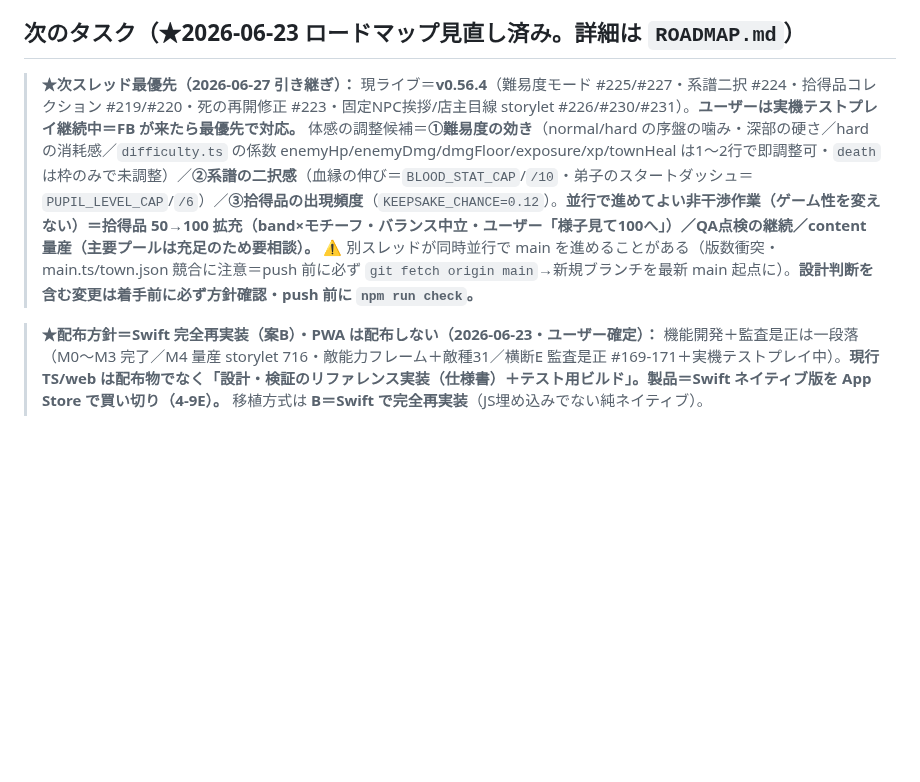
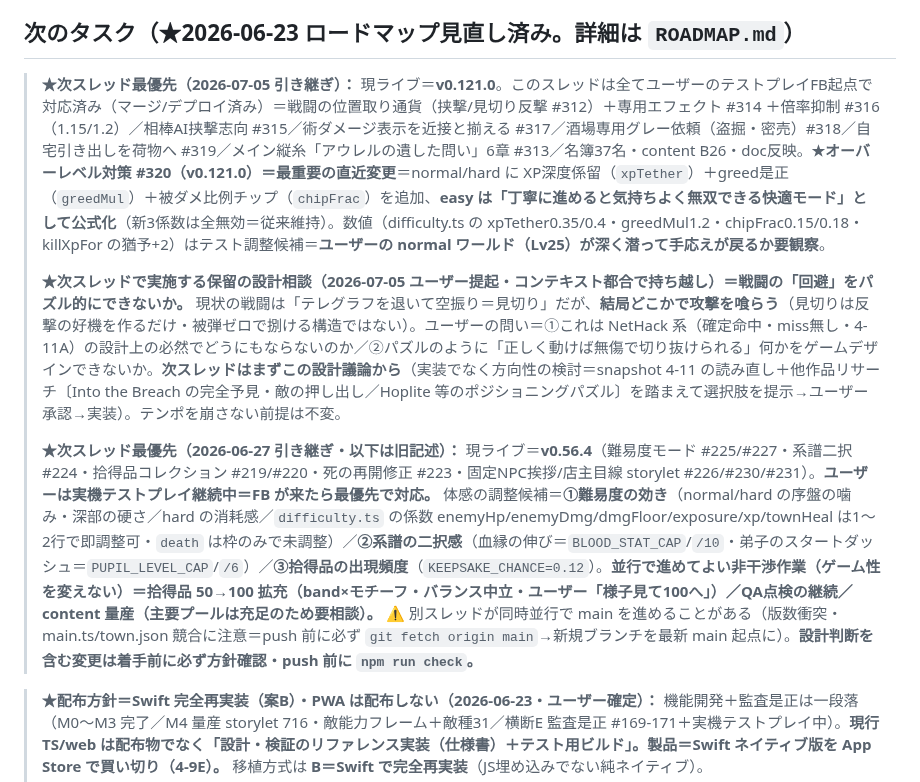
Before and after one commit to yasu12ctb-dev/roguelike-ai-design, a Markdown page: CLAUDE.md, the part around the change. Rendered like a GitHub page; blank space fills up the shorter version.

Commit message:
doc: スレッド引き継ぎ＝現ライブ v0.121.0 の要点＋次スレッド保留の設計相談（戦闘=回避パズル）を記録
- 次スレッド最優先メモを 2026-07-05 版に更新（このスレッドの全マージPR #312-320・オーバーレベル対策 v0.121.0 の調整候補）
- 保留の設計相談を明記＝戦闘の回避をパズル的にできないか（NetHack確定命中の必然か／無傷で切り抜ける設計は可能か）＝次スレッドは設計議論から

Co-Authored-By: Claude Fable 5 <noreply@anthropic.com>
Claude-Session: https://claude.ai/code/session_01VEXiyfaDCcGFrwzteR2ApY

```diff
--- a/CLAUDE.md
+++ b/CLAUDE.md
@@ -174,7 +174,11 @@ v0 公開済み＋以下まで実装・公開。**M0/M1 完了・M2 ほぼ完了
 
 ## 次のタスク（★2026-06-23 ロードマップ見直し済み。詳細は `ROADMAP.md`）
 
-> **★次スレッド最優先（2026-06-27 引き継ぎ）：** 現ライブ＝**v0.56.4**（難易度モード #225/#227・系譜二択 #224・拾得品コレクション #219/#220・死の再開修正 #223・固定NPC挨拶/店主目線 storylet #226/#230/#231）。**ユーザーは実機テストプレイ継続中＝FB が来たら最優先で対応。** 体感の調整候補＝**①難易度の効き**（normal/hard の序盤の噛み・深部の硬さ／hard の消耗感／`difficulty.ts` の係数 enemyHp/enemyDmg/dmgFloor/exposure/xp/townHeal は1〜2行で即調整可・`death` は枠のみで未調整）／**②系譜の二択感**（血縁の伸び＝`BLOOD_STAT_CAP`/`/10`・弟子のスタートダッシュ＝`PUPIL_LEVEL_CAP`/`/6`）／**③拾得品の出現頻度**（`KEEPSAKE_CHANCE=0.12`）。**並行で進めてよい非干渉作業（ゲーム性を変えない）＝拾得品 50→100 拡充（band×モチーフ・バランス中立・ユーザー「様子見て100へ」）／QA点検の継続／content 量産（主要プールは充足のため要相談）。** ⚠ 別スレッドが同時並行で main を進めることがある（版数衝突・main.ts/town.json 競合に注意＝push 前に必ず `git fetch origin main`→新規ブランチを最新 main 起点に）。**設計判断を含む変更は着手前に必ず方針確認・push 前に `npm run check`。**
+> **★次スレッド最優先（2026-07-05 引き継ぎ）：** 現ライブ＝**v0.121.0**。このスレッドは全てユーザーのテストプレイFB起点で対応済み（マージ/デプロイ済み）＝戦闘の位置取り通貨（挟撃/見切り反撃 #312）＋専用エフェクト #314 ＋倍率抑制 #316（1.15/1.2）／相棒AI挟撃志向 #315／術ダメージ表示を近接と揃える #317／酒場専用グレー依頼（盗掘・密売）#318／自宅引き出しを荷物へ #319／メイン縦糸「アウレルの遺した問い」6章 #313／名簿37名・content B26・doc反映。**★オーバーレベル対策 #320（v0.121.0）＝最重要の直近変更**＝normal/hard に XP深度係留（`xpTether`）＋greed是正（`greedMul`）＋被ダメ比例チップ（`chipFrac`）を追加、**easy は「丁寧に進めると気持ちよく無双できる快適モード」として公式化**（新3係数は全無効＝従来維持）。数値（difficulty.ts の xpTether0.35/0.4・greedMul1.2・chipFrac0.15/0.18・killXpFor の猶予+2）はテスト調整候補＝**ユーザーの normal ワールド（Lv25）が深く潜って手応えが戻るか要観察**。
+>
+> **★次スレッドで実施する保留の設計相談（2026-07-05 ユーザー提起・コンテキスト都合で持ち越し）＝戦闘の「回避」をパズル的にできないか。** 現状の戦闘は「テレグラフを退いて空振り＝見切り」だが、**結局どこかで攻撃を喰らう**（見切りは反撃の好機を作るだけ・被弾ゼロで捌ける構造ではない）。ユーザーの問い＝①これは NetHack 系（確定命中・miss無し・4-11A）の設計上の必然でどうにもならないのか／②パズルのように「正しく動けば無傷で切り抜けられる」何かをゲームデザインできないか。**次スレッドはまずこの設計議論から**（実装でなく方向性の検討＝snapshot 4-11 の読み直し＋他作品リサーチ〔Into the Breach の完全予見・敵の押し出し／Hoplite 等のポジショニングパズル〕を踏まえて選択肢を提示→ユーザー承認→実装）。テンポを崩さない前提は不変。
+>
+> **★次スレッド最優先（2026-06-27 引き継ぎ・以下は旧記述）：** 現ライブ＝**v0.56.4**（難易度モード #225/#227・系譜二択 #224・拾得品コレクション #219/#220・死の再開修正 #223・固定NPC挨拶/店主目線 storylet #226/#230/#231）。**ユーザーは実機テストプレイ継続中＝FB が来たら最優先で対応。** 体感の調整候補＝**①難易度の効き**（normal/hard の序盤の噛み・深部の硬さ／hard の消耗感／`difficulty.ts` の係数 enemyHp/enemyDmg/dmgFloor/exposure/xp/townHeal は1〜2行で即調整可・`death` は枠のみで未調整）／**②系譜の二択感**（血縁の伸び＝`BLOOD_STAT_CAP`/`/10`・弟子のスタートダッシュ＝`PUPIL_LEVEL_CAP`/`/6`）／**③拾得品の出現頻度**（`KEEPSAKE_CHANCE=0.12`）。**並行で進めてよい非干渉作業（ゲーム性を変えない）＝拾得品 50→100 拡充（band×モチーフ・バランス中立・ユーザー「様子見て100へ」）／QA点検の継続／content 量産（主要プールは充足のため要相談）。** ⚠ 別スレッドが同時並行で main を進めることがある（版数衝突・main.ts/town.json 競合に注意＝push 前に必ず `git fetch origin main`→新規ブランチを最新 main 起点に）。**設計判断を含む変更は着手前に必ず方針確認・push 前に `npm run check`。**
 
 > **★配布方針＝Swift 完全再実装（案B）・PWA は配布しない（2026-06-23・ユーザー確定）：** 機能開発＋監査是正は一段落（M0〜M3 完了／M4 量産 storylet 716・敵能力フレーム＋敵種31／横断E 監査是正 #169-171＋実機テストプレイ中）。**現行 TS/web は配布物でなく「設計・検証のリファレンス実装（仕様書）＋テスト用ビルド」。製品＝Swift ネイティブ版を App Store で買い切り（4-9E）。** 移植方式は **B＝Swift で完全再実装**（JS埋め込みでない純ネイティブ）。
 > - **二フェーズ構成。【フェーズ1：TS を仕様完成へ固める】**（＝当面の作業）
```
